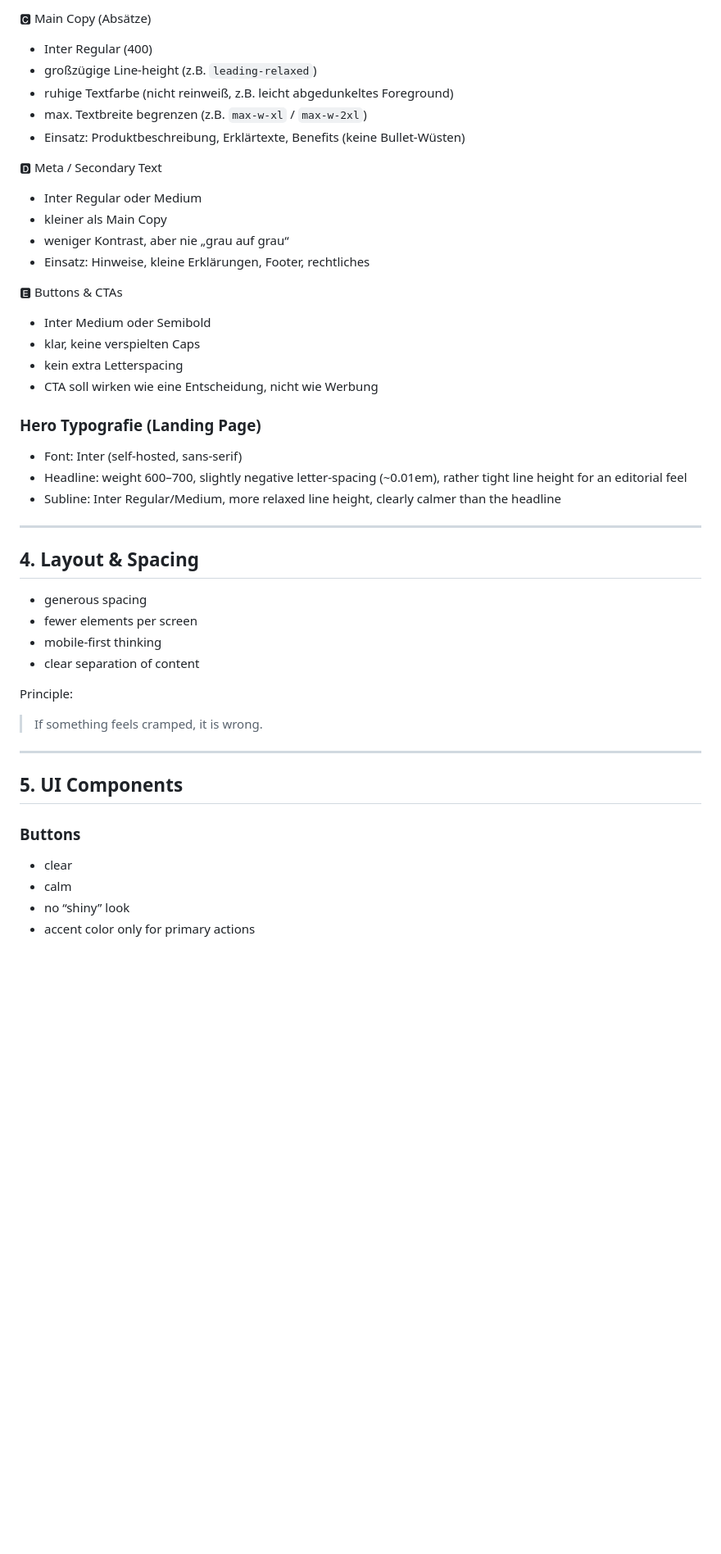
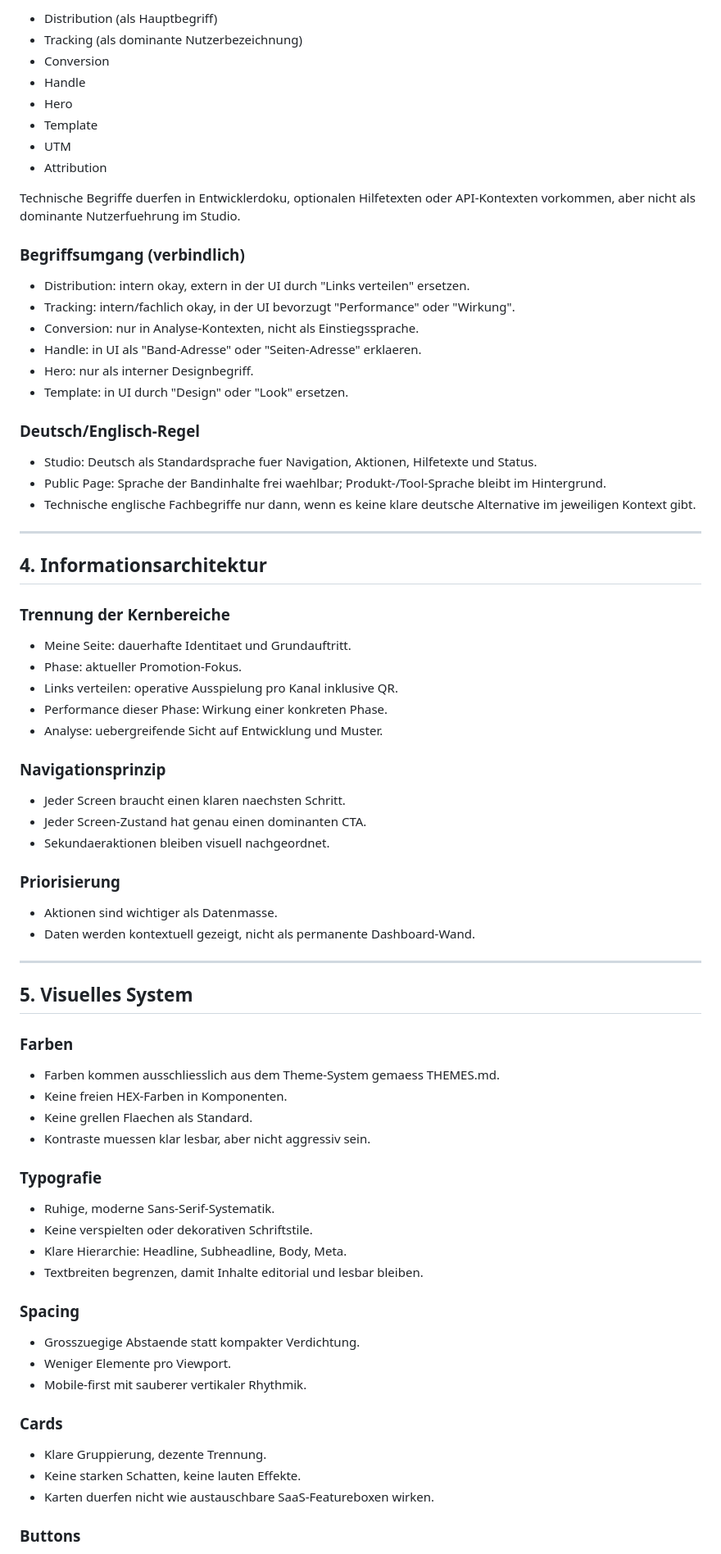
Before and after one commit to acarl-dev/vibaro, a Markdown page: docs/STYLEGUIDE.md, the part around one of its changes. Shown at 82% size. Drawn GitHub-style; blank space fills up the shorter version.

Commit message:
refactor(docs): enhance Vibaro styleguide with detailed product definitions and design principles

```diff
--- a/docs/STYLEGUIDE.md
+++ b/docs/STYLEGUIDE.md
@@ -59,47 +84,82 @@ Avoid:
 
-🅲 Main Copy (Absätze)
-- Inter Regular (400)
-- großzügige Line-height (z.B. `leading-relaxed`)
-- ruhige Textfarbe (nicht reinweiß, z.B. leicht abgedunkeltes Foreground)
-- max. Textbreite begrenzen (z.B. `max-w-xl` / `max-w-2xl`)
-- Einsatz: Produktbeschreibung, Erklärtexte, Benefits (keine Bullet-Wüsten)
+- Distribution (als Hauptbegriff)
+- Tracking (als dominante Nutzerbezeichnung)
+- Conversion
+- Handle
+- Hero
+- Template
+- UTM
+- Attribution
 
-🅳 Meta / Secondary Text
-- Inter Regular oder Medium
-- kleiner als Main Copy
-- weniger Kontrast, aber nie „grau auf grau“
-- Einsatz: Hinweise, kleine Erklärungen, Footer, rechtliches
+Technische Begriffe duerfen in Entwicklerdoku, optionalen Hilfetexten oder API-Kontexten vorkommen, aber nicht als dominante Nutzerfuehrung im Studio.
 
-🅴 Buttons & CTAs
-- Inter Medium oder Semibold
-- klar, keine verspielten Caps
-- kein extra Letterspacing
-- CTA soll wirken wie eine Entscheidung, nicht wie Werbung
-### Hero Typografie (Landing Page)
+### Begriffsumgang (verbindlich)
 
-- Font: Inter (self-hosted, sans-serif)
-- Headline: weight 600–700, slightly negative letter-spacing (~0.01em), rather tight line height for an editorial feel
-- Subline: Inter Regular/Medium, more relaxed line height, clearly calmer than the headline
+- Distribution: intern okay, extern in der UI durch "Links verteilen" ersetzen.
+- Tracking: intern/fachlich okay, in der UI bevorzugt "Performance" oder "Wirkung".
+- Conversion: nur in Analyse-Kontexten, nicht als Einstiegssprache.
+- Handle: in UI als "Band-Adresse" oder "Seiten-Adresse" erklaeren.
+- Hero: nur als interner Designbegriff.
+- Template: in UI durch "Design" oder "Look" ersetzen.
+
+### Deutsch/Englisch-Regel
+
+- Studio: Deutsch als Standardsprache fuer Navigation, Aktionen, Hilfetexte und Status.
+- Public Page: Sprache der Bandinhalte frei waehlbar; Produkt-/Tool-Sprache bleibt im Hintergrund.
+- Technische englische Fachbegriffe nur dann, wenn es keine klare deutsche Alternative im jeweiligen Kontext gibt.
 
 ---
 
-## 4. Layout & Spacing
+## 4. Informationsarchitektur
 
-- generous spacing
-- fewer elements per screen
-- mobile-first thinking
-- clear separation of content
+### Trennung der Kernbereiche
 
-Principle:
-> If something feels cramped, it is wrong.
+- Meine Seite: dauerhafte Identitaet und Grundauftritt.
+- Phase: aktueller Promotion-Fokus.
+- Links verteilen: operative Ausspielung pro Kanal inklusive QR.
+- Performance dieser Phase: Wirkung einer konkreten Phase.
+- Analyse: uebergreifende Sicht auf Entwicklung und Muster.
+
+### Navigationsprinzip
+
+- Jeder Screen braucht einen klaren naechsten Schritt.
+- Jeder Screen-Zustand hat genau einen dominanten CTA.
+- Sekundaeraktionen bleiben visuell nachgeordnet.
+
+### Priorisierung
+
+- Aktionen sind wichtiger als Datenmasse.
+- Daten werden kontextuell gezeigt, nicht als permanente Dashboard-Wand.
 
 ---
 
-## 5. UI Components
+## 5. Visuelles System
+
+### Farben
+
+- Farben kommen ausschliesslich aus dem Theme-System gemaess THEMES.md.
+- Keine freien HEX-Farben in Komponenten.
+- Keine grellen Flaechen als Standard.
+- Kontraste muessen klar lesbar, aber nicht aggressiv sein.
+
+### Typografie
+
+- Ruhige, moderne Sans-Serif-Systematik.
+- Keine verspielten oder dekorativen Schriftstile.
+- Klare Hierarchie: Headline, Subheadline, Body, Meta.
+- Textbreiten begrenzen, damit Inhalte editorial und lesbar bleiben.
+
+### Spacing
+
+- Grosszuegige Abstaende statt kompakter Verdichtung.
+- Weniger Elemente pro Viewport.
+- Mobile-first mit sauberer vertikaler Rhythmik.
+
+### Cards
+
+- Klare Gruppierung, dezente Trennung.
+- Keine starken Schatten, keine lauten Effekte.
+- Karten duerfen nicht wie austauschbare SaaS-Featureboxen wirken.
 
 ### Buttons
-- clear
-- calm
-- no “shiny” look
-- accent color only for primary actions
 
```
Also changed, not shown: other parts of docs/STYLEGUIDE.md (+166 -134 lines).
